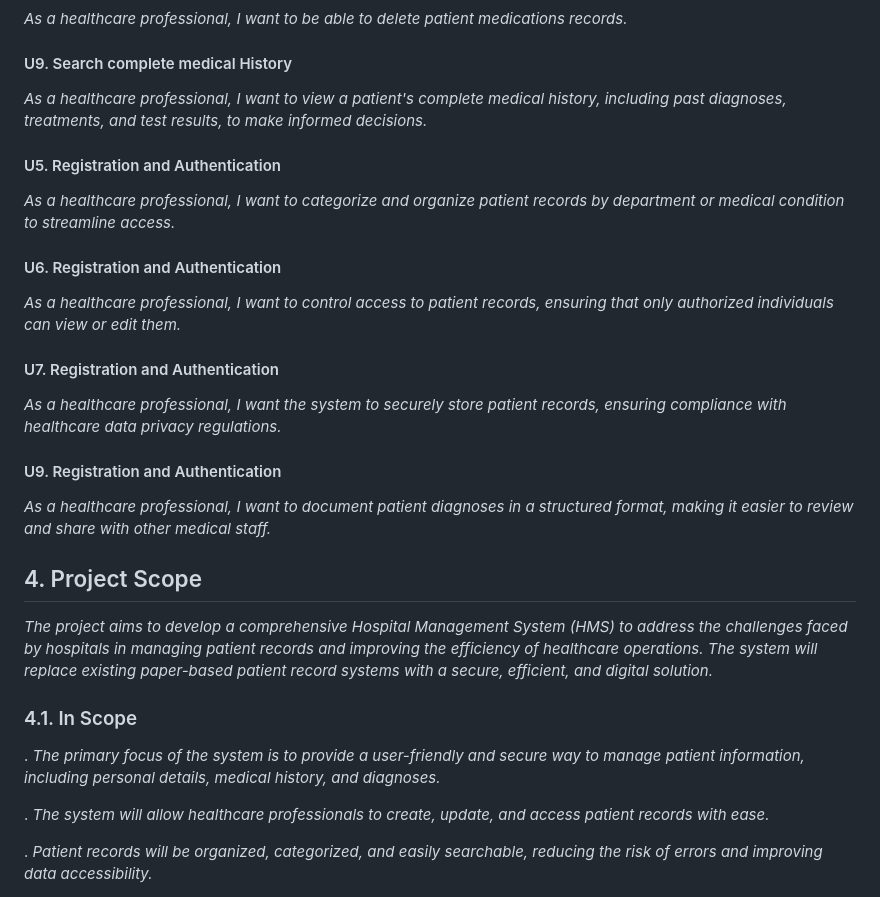
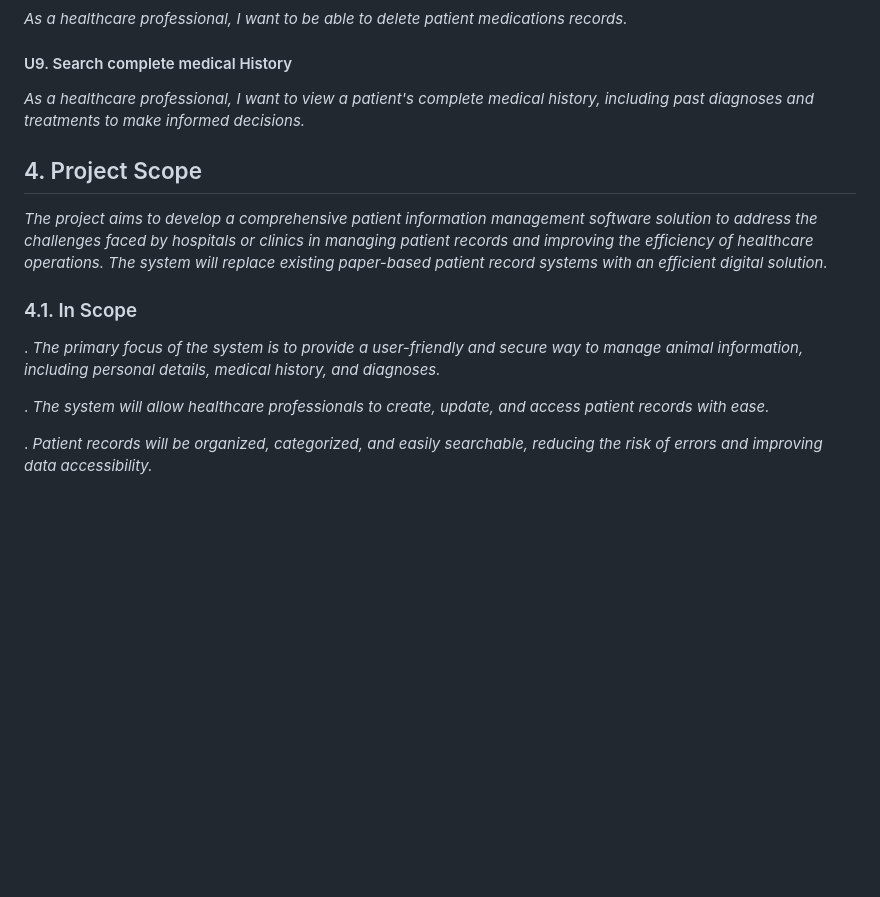
Before and after one commit to yosiefha/CapStone-CICD, a Markdown page: design-document.md, the part around the change printed below. Drawn GitHub-style; blank space fills up the shorter version.

```diff
--- a/design-document.md
+++ b/design-document.md
@@ -44,30 +43,18 @@ _As a healthcare professional, I want to be able to delete  patient diagnoses re
 _As a healthcare professional, I want to be able to delete  patient  medications records._
 
 #### U9. Search complete medical History
-_As a healthcare professional, I want to view a patient's complete medical history, including past diagnoses, treatments, and test results, to make informed decisions._
+_As a healthcare professional, I want to view a patient's complete medical history, including past diagnoses and treatments to make informed decisions._
 
 
-#### U5. Registration and Authentication
-_As a healthcare professional, I want to categorize and organize patient records by department or medical condition to streamline access._
-
-#### U6. Registration and Authentication
-_As a healthcare professional, I want to control access to patient records, ensuring that only authorized individuals can view or edit them._
-
-#### U7. Registration and Authentication
-_As a healthcare professional, I want the system to securely store patient records, ensuring compliance with healthcare data privacy regulations._
-
-
-#### U9. Registration and Authentication
-_As a healthcare professional, I want to document patient diagnoses in a structured format, making it easier to review and share with other medical staff._
 
 ## 4. Project Scope
 
-_The project aims to develop a comprehensive Hospital Management System (HMS) to address the challenges faced by hospitals in managing patient records and improving the efficiency of healthcare operations.
-The system will replace existing paper-based patient record systems with a secure, efficient, and digital solution._
+_The project aims to develop a comprehensive patient information management software solution   to address the challenges faced by hospitals or  clinics in managing patient records and improving the efficiency of healthcare operations.
+The system will replace existing paper-based patient record systems with an efficient digital solution._
 
 ### 4.1. In Scope
 
-  .  _The primary focus of the system is to provide a user-friendly and secure way to manage patient information, including personal details, medical history, and diagnoses._
+  .  _The primary focus of the system is to provide a user-friendly and secure way to manage animal information, including personal details, medical history, and diagnoses._
 
   .  _The system will allow healthcare professionals to create, update, and access patient records with ease._
 
```
Also changed, not shown: other parts of design-document.md (+40 -16 lines).
